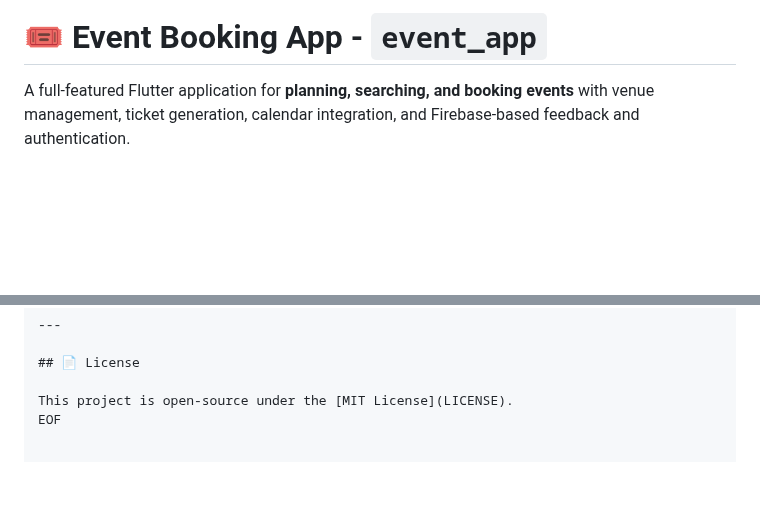
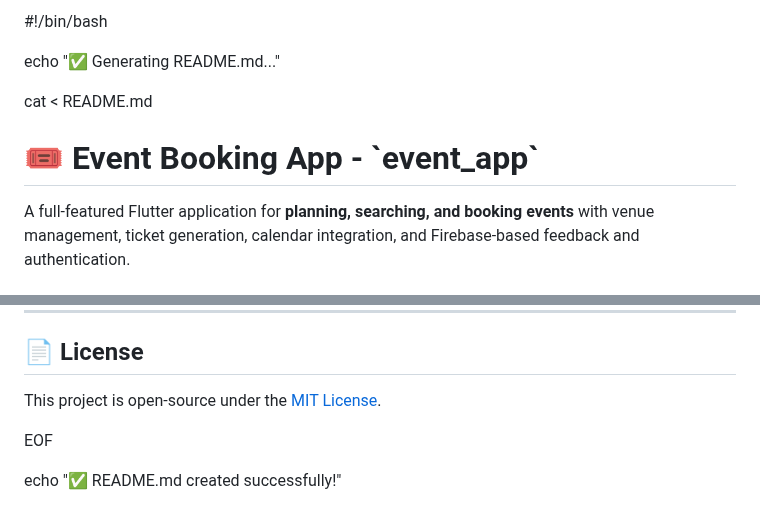
Before and after one commit to KarthigeyanT/Event_Booking_App, a Markdown page: README.md, 2 parts joined by grey strips. GitHub-like rendering; blank space fills up the shorter version.

```diff
--- a/README.md
+++ b/README.md
@@ -1,4 +1,9 @@
-# 🎟️ Event Booking App - `event_app`
+#!/bin/bash
+
+echo "✅ Generating README.md..."
+
+cat <<EOF > README.md
+# 🎟️ Event Booking App - \`event_app\`
 
 A full-featured Flutter application for **planning, searching, and booking events** with venue management, ticket generation, calendar integration, and Firebase-based feedback and authentication.
 
@@ -150,4 +159,7 @@ Pull requests are welcome. For major changes, please open an issue first to disc
 ## 📄 License
 
 This project is open-source under the [MIT License](LICENSE).
+
 EOF
+
+echo "✅ README.md created successfully!"
```
Also changed, not shown: other parts of README.md (+5 -1 lines).
